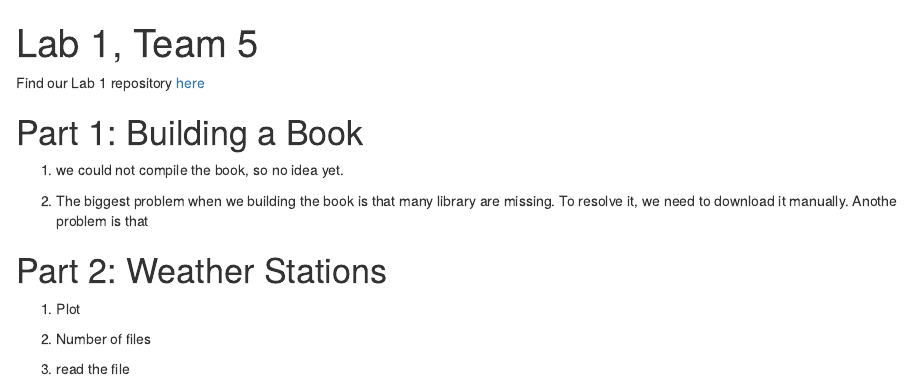
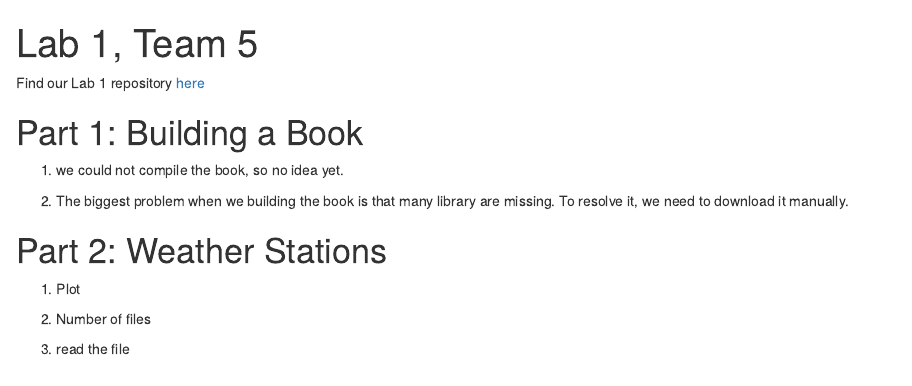
Before and after one commit to MirandaTilberg/Stat585_Lab1, an R Markdown document (README.Rmd): the page in a window 1100 px wide, from its top. Rendered offline with R 4.5, knitr and Pandoc, with nearby package versions.

Commit message:
small update for part1

```diff
--- a/README.Rmd
+++ b/README.Rmd
@@ -9,8 +9,7 @@ Find our Lab 1 repository [here](https://github.com/MirandaTilton/Stat585_Lab1)
 
 1. we could not compile the book, so no idea yet.
 
-2. The biggest problem when we building the book is that many library are missing. To resolve it, we need to download it manually. Anothe problem is that
-
+2. The biggest problem when we building the book is that many library are missing. To resolve it, we need to download it manually.
 
 # Part 2: Weather Stations
 
```
